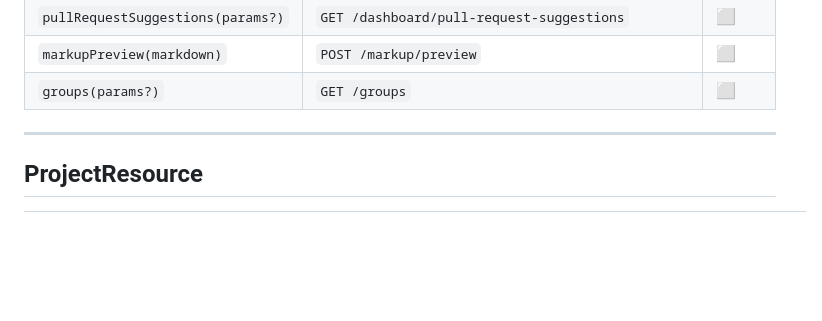
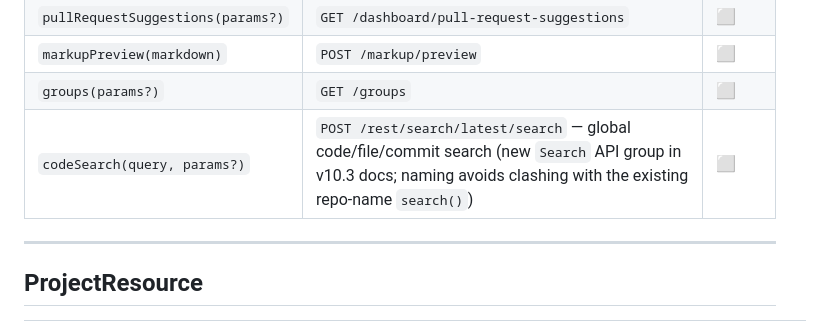
Before and after one commit to ElJijuna/BitbucketDataCenterApiClient, a Markdown page: ROADMAP.md, the part around the change. Rendered like a GitHub page; blank space fills up the shorter version.

Commit message:
chore: add codeSearch endpoint for global code/file/commit search in the new Search API group

```diff
--- a/ROADMAP.md
+++ b/ROADMAP.md
@@ -71,6 +71,7 @@ All other previously unofficial endpoints were migrated to documented ones in v1
 | `pullRequestSuggestions(params?)` | `GET /dashboard/pull-request-suggestions` | ⬜ |
 | `markupPreview(markdown)` | `POST /markup/preview` | ⬜ |
 | `groups(params?)` | `GET /groups` | ⬜ |
+| `codeSearch(query, params?)` | `POST /rest/search/latest/search` — global code/file/commit search (new `Search` API group in v10.3 docs; naming avoids clashing with the existing repo-name `search()`) | ⬜ |
 
 ---
 
```
